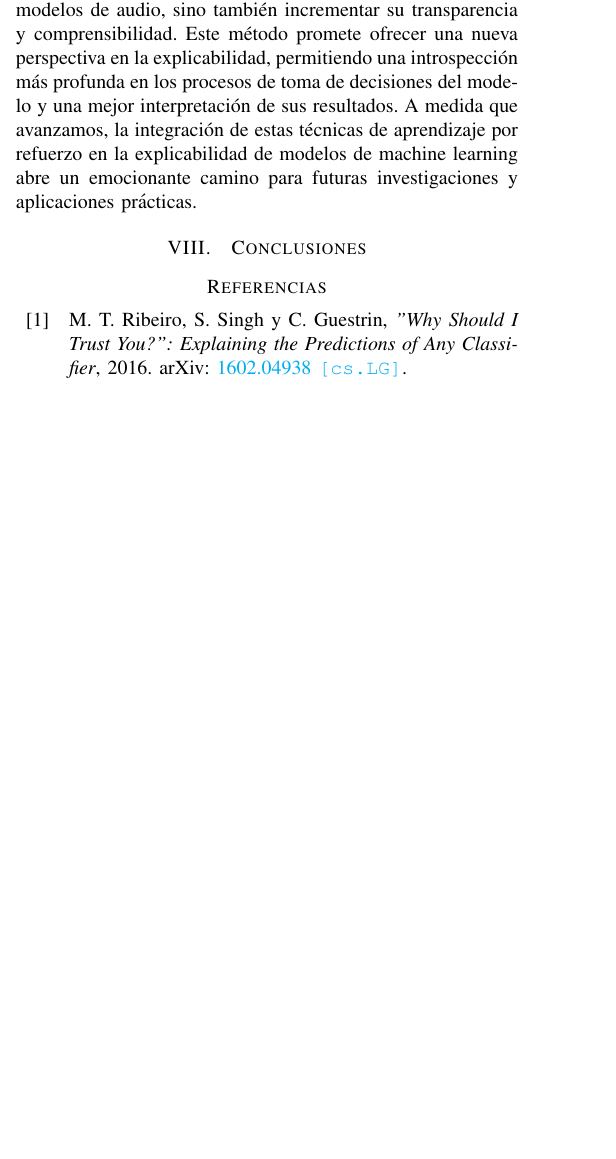
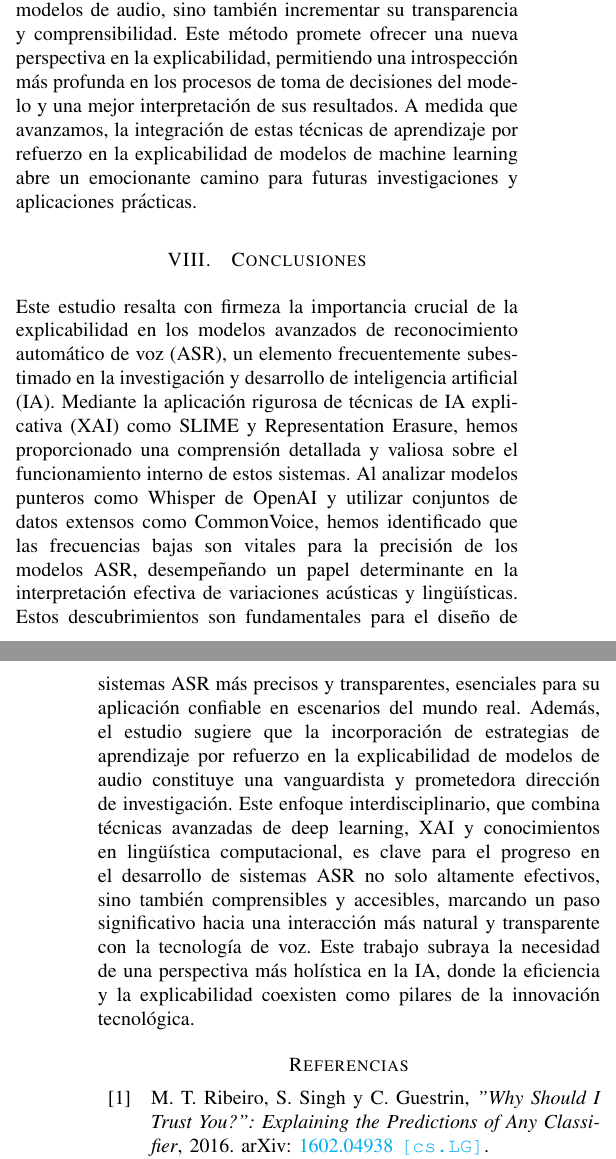
Before and after one commit to diegoquezadac/BATS, a LaTeX paper (paper/main.tex): part of one column of page 8 of 11 before the commit and two parts of the columns of pages 8 and 9 of 11 after it, the two joined at a grey line, cut so that both start at the same text, the shorter picture padded with empty space. Compiled offline with pdfLaTeX.

Commit message:
add conclusions

```diff
--- a/paper/main.tex
+++ b/paper/main.tex
@@ -402,7 +402,15 @@ También podemos observar que hay importancias negativas, esto quiere decir que
 
 \section{Trabajo Futuro} \label{7-Future-Work}
 Mirando hacia el futuro, se está desarrollando un enfoque innovador que involucra el uso de modelos de aprendizaje por refuerzo en el campo de la explicabilidad en modelos de audio de machine learning. Este enfoque se centra en la capacidad del modelo para aprender de manera autónoma a preservar o eliminar aquellas características específicas (dimensiones, segmentos temporales y ambas juntas) que contribuyen al mejoramiento del desempeño de Whisper. Al hacerlo, no solo se espera mejorar la eficiencia y la precisión de los modelos de audio, sino también incrementar su transparencia y comprensibilidad. Este método promete ofrecer una nueva perspectiva en la explicabilidad, permitiendo una introspección más profunda en los procesos de toma de decisiones del modelo y una mejor interpretación de sus resultados. A medida que avanzamos, la integración de estas técnicas de aprendizaje por refuerzo en la explicabilidad de modelos de machine learning abre un emocionante camino para futuras investigaciones y aplicaciones prácticas.
+
 \section{Conclusiones} \label{8-Conclusions}
+Este estudio resalta con firmeza la importancia crucial de la explicabilidad en los modelos avanzados de reconocimiento automático de voz (ASR), un elemento frecuentemente subestimado en la investigación y desarrollo de inteligencia artificial (IA).
+Mediante la aplicación rigurosa de técnicas de IA explicativa (XAI) como SLIME y Representation Erasure, hemos proporcionado una comprensión detallada y valiosa sobre el funcionamiento interno de estos sistemas.
+Al analizar modelos punteros como Whisper de OpenAI y utilizar conjuntos de datos extensos como CommonVoice, hemos identificado que las frecuencias bajas son vitales para la precisión de los modelos ASR, desempeñando un papel determinante en la interpretación efectiva de variaciones acústicas y lingüísticas.
+Estos descubrimientos son fundamentales para el diseño de sistemas ASR más precisos y transparentes, esenciales para su aplicación confiable en escenarios del mundo real.
+Además, el estudio sugiere que la incorporación de estrategias de aprendizaje por refuerzo en la explicabilidad de modelos de audio constituye una vanguardista y prometedora dirección de investigación.
+Este enfoque interdisciplinario, que combina técnicas avanzadas de deep learning, XAI y conocimientos en lingüística computacional, es clave para el progreso en el desarrollo de sistemas ASR no solo altamente efectivos, sino también comprensibles y accesibles, marcando un paso significativo hacia una interacción más natural y transparente con la tecnología de voz.
+Este trabajo subraya la necesidad de una perspectiva más holística en la IA, donde la eficiencia y la explicabilidad coexisten como pilares de la innovación tecnológica.
 
 \printbibliography
 
```
Also changed, not shown: paper/main.pdf, paper/main.tex (8 more changed lines).
